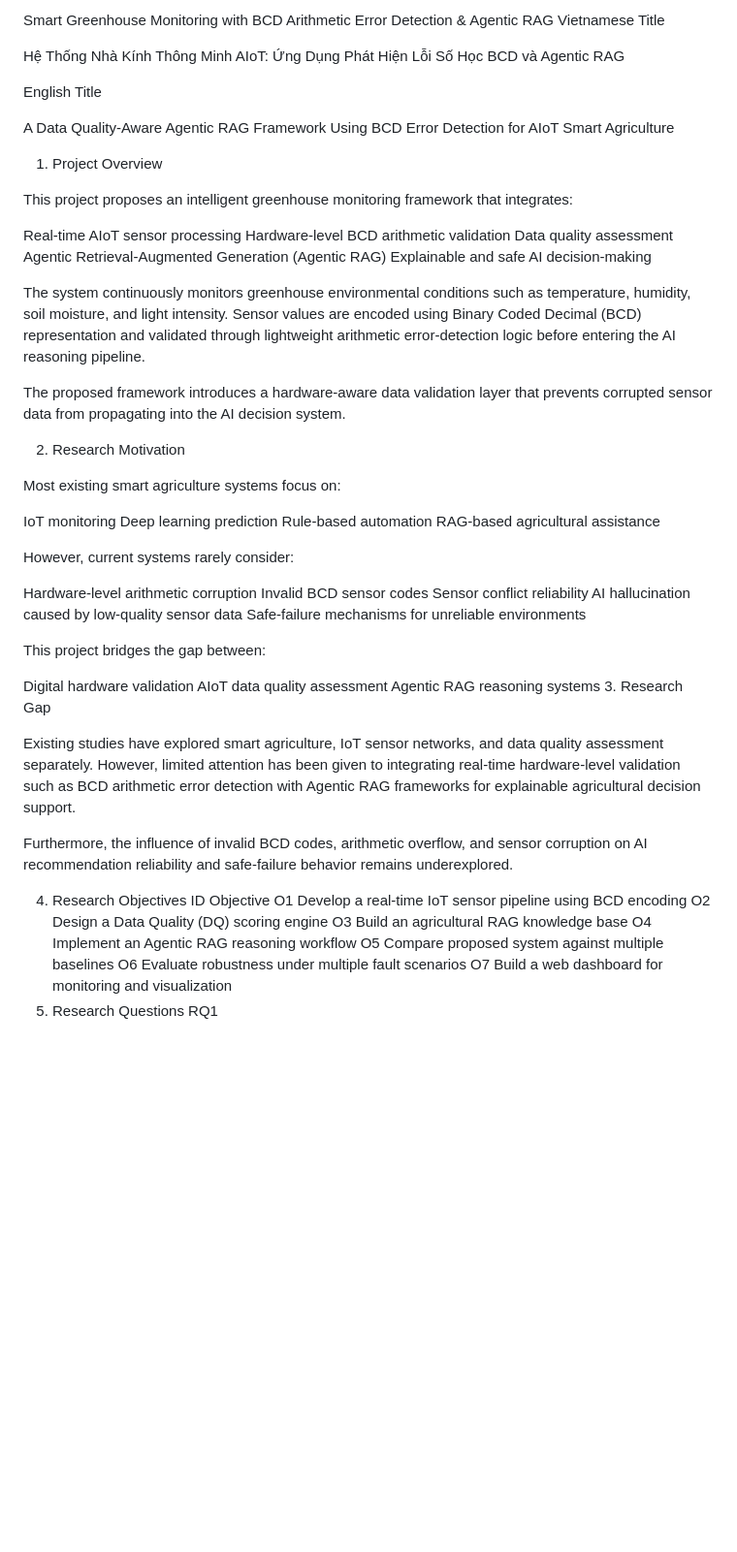
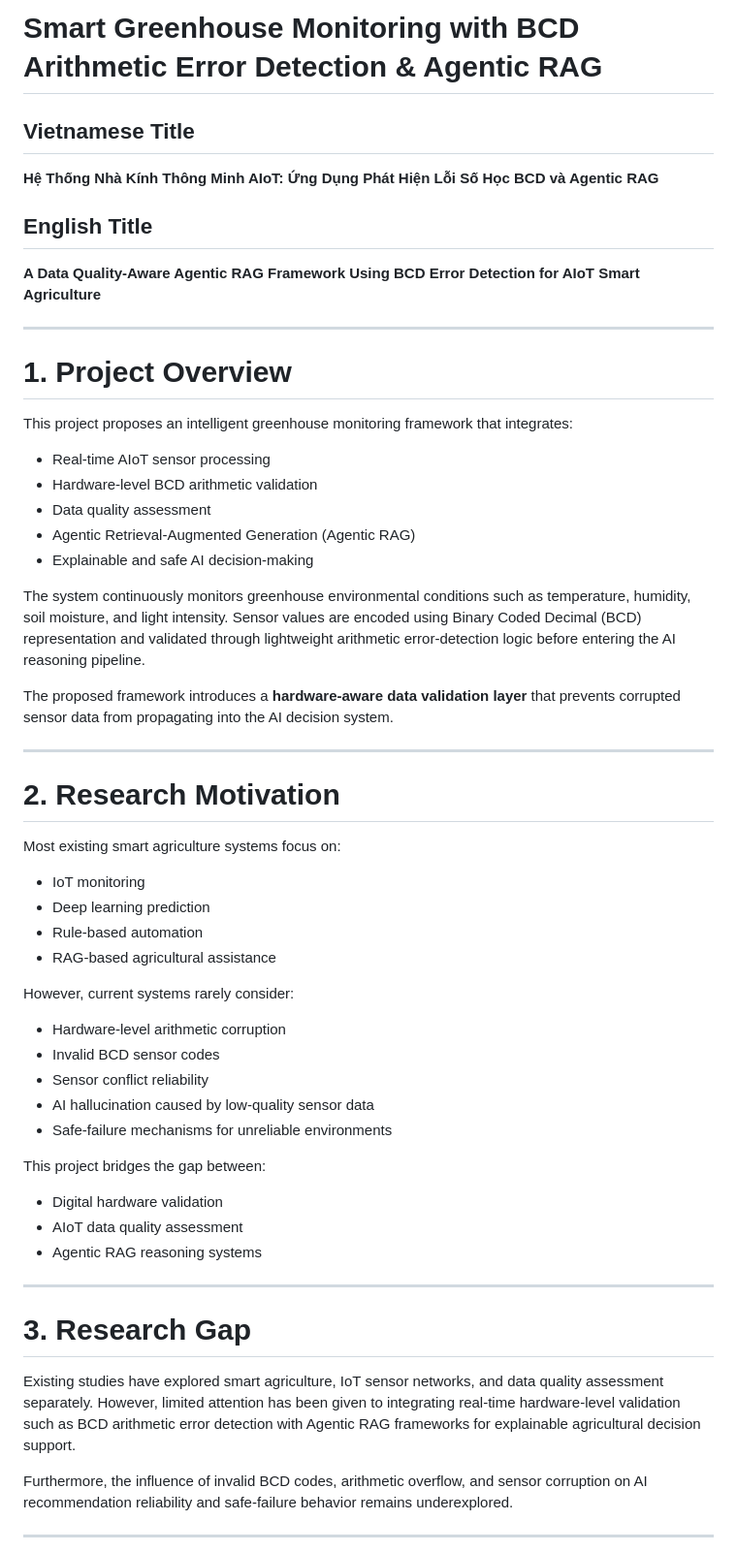
Before and after one commit to NCKH-LongT/NCKH-DCD301, a Markdown page: 01_topic_proposal/de_xuat_1_workflow_aware_vietnamese_warranty_claim.md, the part around one of its changes. Shown at 97% size. Drawn GitHub-style; blank space fills up the shorter version.

```diff
--- a/01_topic_proposal/de_xuat_1_workflow_aware_vietnamese_warranty_claim.md
+++ b/01_topic_proposal/de_xuat_1_workflow_aware_vietnamese_warranty_claim.md
@@ -1,63 +1,57 @@
-Smart Greenhouse Monitoring with BCD Arithmetic Error Detection & Agentic RAG
-Vietnamese Title
+# Smart Greenhouse Monitoring with BCD Arithmetic Error Detection & Agentic RAG
 
-Hệ Thống Nhà Kính Thông Minh AIoT: Ứng Dụng Phát Hiện Lỗi Số Học BCD và Agentic RAG
+## Vietnamese Title
+**Hệ Thống Nhà Kính Thông Minh AIoT: Ứng Dụng Phát Hiện Lỗi Số Học BCD và Agentic RAG**
 
-English Title
+## English Title
+**A Data Quality-Aware Agentic RAG Framework Using BCD Error Detection for AIoT Smart Agriculture**
 
-A Data Quality-Aware Agentic RAG Framework Using BCD Error Detection for AIoT Smart Agriculture
+---
 
-1. Project Overview
+# 1. Project Overview
 
 This project proposes an intelligent greenhouse monitoring framework that integrates:
 
-Real-time AIoT sensor processing
-Hardware-level BCD arithmetic validation
-Data quality assessment
-Agentic Retrieval-Augmented Generation (Agentic RAG)
-Explainable and safe AI decision-making
+- Real-time AIoT sensor processing
+- Hardware-level BCD arithmetic validation
+- Data quality assessment
+- Agentic Retrieval-Augmented Generation (Agentic RAG)
+- Explainable and safe AI decision-making
 
 The system continuously monitors greenhouse environmental conditions such as temperature, humidity, soil moisture, and light intensity. Sensor values are encoded using Binary Coded Decimal (BCD) representation and validated through lightweight arithmetic error-detection logic before entering the AI reasoning pipeline.
 
-The proposed framework introduces a hardware-aware data validation layer that prevents corrupted sensor data from propagating into the AI decision system.
+The proposed framework introduces a **hardware-aware data validation layer** that prevents corrupted sensor data from propagating into the AI decision system.
 
-2. Research Motivation
+---
+
+# 2. Research Motivation
 
 Most existing smart agriculture systems focus on:
-
-IoT monitoring
-Deep learning prediction
-Rule-based automation
-RAG-based agricultural assistance
+- IoT monitoring
+- Deep learning prediction
+- Rule-based automation
+- RAG-based agricultural assistance
 
 However, current systems rarely consider:
 
-Hardware-level arithmetic corruption
-Invalid BCD sensor codes
-Sensor conflict reliability
-AI hallucination caused by low-quality sensor data
-Safe-failure mechanisms for unreliable environments
+- Hardware-level arithmetic corruption
+- Invalid BCD sensor codes
+- Sensor conflict reliability
+- AI hallucination caused by low-quality sensor data
+- Safe-failure mechanisms for unreliable environments
 
 This project bridges the gap between:
+- Digital hardware validation
+- AIoT data quality assessment
+- Agentic RAG reasoning systems
 
-Digital hardware validation
-AIoT data quality assessment
-Agentic RAG reasoning systems
-3. Research Gap
+---
+
+# 3. Research Gap
 
 Existing studies have explored smart agriculture, IoT sensor networks, and data quality assessment separately. However, limited attention has been given to integrating real-time hardware-level validation such as BCD arithmetic error detection with Agentic RAG frameworks for explainable agricultural decision support.
 
 Furthermore, the influence of invalid BCD codes, arithmetic overflow, and sensor corruption on AI recommendation reliability and safe-failure behavior remains underexplored.
 
-4. Research Objectives
-ID	Objective
-O1	Develop a real-time IoT sensor pipeline using BCD encoding
-O2	Design a Data Quality (DQ) scoring engine
-O3	Build an agricultural RAG knowledge base
-O4	Implement an Agentic RAG reasoning workflow
-O5	Compare proposed system against multiple baselines
-O6	Evaluate robustness under multiple fault scenarios
-O7	Build a web dashboard for monitoring and visualization
-5. Research Questions
-RQ1
+---
 
```
Also changed, not shown: other parts of 01_topic_proposal/de_xuat_1_workflow_aware_vietnamese_warranty_claim.md (+244 -173 lines).
